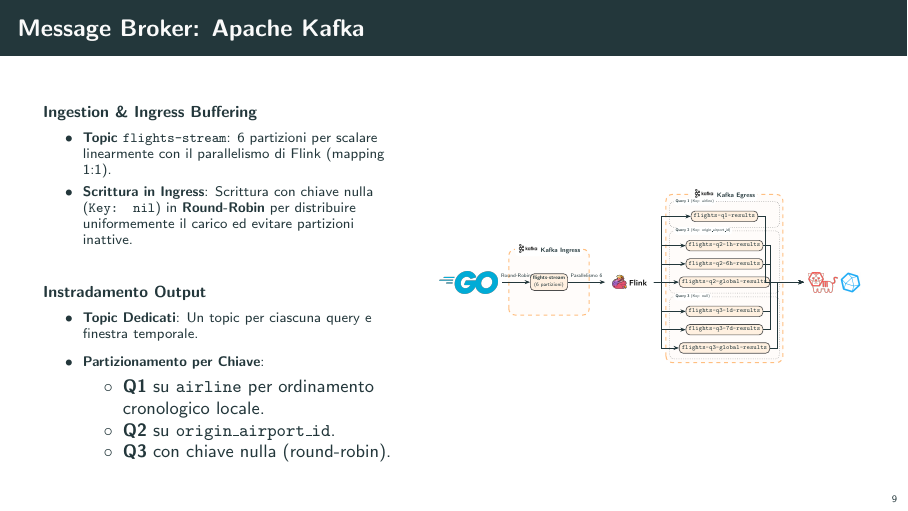
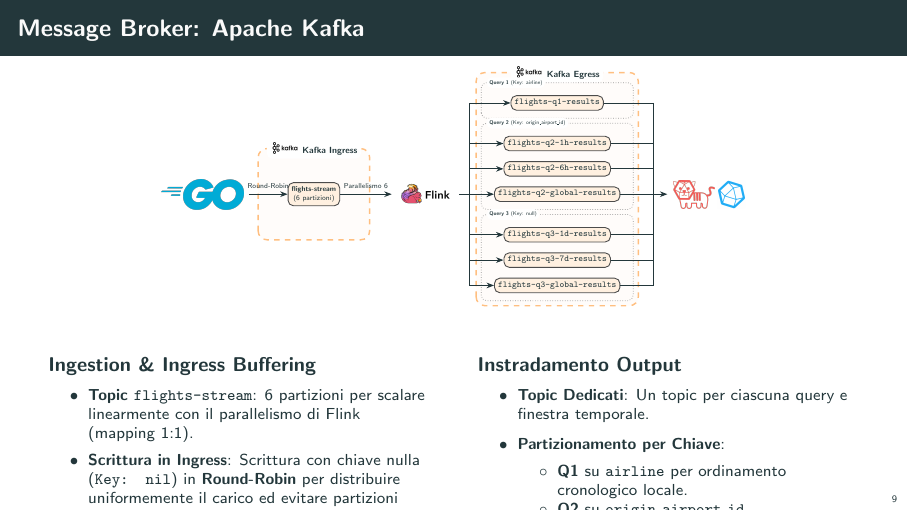
Before and after one commit to flavio-simonelli/flight-streaming-distributed-analysis, LaTeX slides (Presentation/presentazione.tex): page 9 of 36. Compiled offline with pdfLaTeX.

Commit message:
docs: enhance presentation with updated Kafka message broker diagram and improved layout

```diff
--- a/Presentation/presentazione.tex
+++ b/Presentation/presentazione.tex
@@ -499,27 +496,5 @@ for time.Now().Before(deadline) {
-                \scriptsize
-                \begin{itemize}
-                    \item \textbf{Topic \texttt{flights-stream}}: 6 partizioni per scalare linearmente con il parallelismo di Flink (mapping 1:1).
-                    \item \textbf{Scrittura in Ingress}: Scrittura con chiave nulla (\texttt{Key: nil}) in \textbf{Round-Robin} per distribuire uniformemente il carico ed evitare partizioni inattive.
-                \end{itemize}
-            \end{block}
-            \vskip 0.1cm
-            \begin{block}{\footnotesize Instradamento Output}
-                \scriptsize
-                \begin{itemize}
-                    \item \textbf{Topic Dedicati}: Un topic per ciascuna query e finestra temporale.
-                    \item \textbf{Partizionamento per Chiave}:
-                        \begin{itemize}
-                            \item \textbf{Q1} su \texttt{airline} per ordinamento cronologico locale.
-                            \item \textbf{Q2} su \texttt{origin\_airport\_id}.
-                            \item \textbf{Q3} con chiave nulla (round-robin).
-                        \end{itemize}
-                \end{itemize}
-            \end{block}
-        \end{column}
-
-        \begin{column}{0.54\textwidth}
-            \centering
-            \begin{adjustbox}{max width=\linewidth, max height=0.82\textheight}
+    \centering
+    \begin{adjustbox}{max width=\linewidth, max height=0.50\textheight}
     \begin{tikzpicture}[
         node distance=0.4cm and 0.4cm,
         every node/.style={font=\tiny\sffamily, align=center, rounded corners=3pt, line width=0.5pt, draw=black!70, inner sep=3pt},
@@ -582,18 +557,54 @@ for time.Now().Before(deadline) {
             \draw (Flink.east) -- ++(0.2,0) |- (Q3a.west);
             \draw (Flink.east) -- ++(0.2,0) |- (Q3b.west);
             \draw (Flink.east) -- ++(0.2,0) |- (Q3c.west);
-
-                    % Consumo da output topics a Telegraf
-                    \draw (Q1.east) -- ++(0.2,0) |- (Telegraf.west);
-                    \draw (Q2a.east) -- ++(0.2,0) |- (Telegraf.west);
-                    \draw (Q2b.east) -- ++(0.2,0) |- (Telegraf.west);
-                    \draw (Q2c.east) -- (Telegraf.west);
-                    \draw (Q3a.east) -- ++(0.2,0) |- (Telegraf.west);
-                    \draw (Q3b.east) -- ++(0.2,0) |- (Telegraf.west);
-                    \draw (Q3c.east) -- ++(0.2,0) |- (Telegraf.west);
+        \end{scope}
+
+        % Consumo da output topics a Telegraf (uniti in un unico flusso)
+        \begin{scope}[line width=0.5pt]
+            % Linee orizzontali dai topic alla linea verticale comune (senza frecce)
+            \draw (Q1.east) -- (8.9, 2.6);
+            \draw (Q2a.east) -- (8.9, 1.8);
+            \draw (Q2b.east) -- (8.9, 1.3);
+            \draw (Q2c.east) -- (8.9, 0.8);
+            \draw (Q3a.east) -- (8.9, 0.0);
+            \draw (Q3b.east) -- (8.9, -0.5);
+            \draw (Q3c.east) -- (8.9, -1.0);
+
+            % Linea verticale di unione
+            \draw (8.9, 2.6) -- (8.9, -1.0);
+
+            % Unica freccia che va a Telegraf
+            \draw[arrows={-Stealth[scale=0.8]}] (8.9, 0.8) -- (Telegraf.west);
         \end{scope}
     \end{tikzpicture}
     \end{adjustbox}
+
+    \vskip 0.1cm
+
+    \begin{columns}[t]
+        \begin{column}{0.48\textwidth}
+            \begin{block}{Ingestion \& Ingress Buffering}
+                \footnotesize
+                \begin{itemize}
+                    \item \textbf{Topic \texttt{flights-stream}}: 6 partizioni per scalare linearmente con il parallelismo di Flink (mapping 1:1).
+                    \item \textbf{Scrittura in Ingress}: Scrittura con chiave nulla (\texttt{Key: nil}) in \textbf{Round-Robin} per distribuire uniformemente il carico ed evitare partizioni inattive.
+                \end{itemize}
+            \end{block}
+        \end{column}
+
+        \begin{column}{0.48\textwidth}
+            \begin{block}{Instradamento Output}
+                \footnotesize
+                \begin{itemize}
+                    \item \textbf{Topic Dedicati}: Un topic per ciascuna query e finestra temporale.
+                    \item \textbf{Partizionamento per Chiave}:
+                        \begin{itemize}\footnotesize
+                            \item \textbf{Q1} su \texttt{airline} per ordinamento cronologico locale.
+                            \item \textbf{Q2} su \texttt{origin\_airport\_id}.
+                            \item \textbf{Q3} con chiave nulla (round-robin).
+                        \end{itemize}
+                \end{itemize}
+            \end{block}
         \end{column}
     \end{columns}
 \end{frame}
```
Also changed, not shown: Presentation/presentazione.tex (3 more changed lines). Lines whose indentation alone changed are shown as unchanged.
